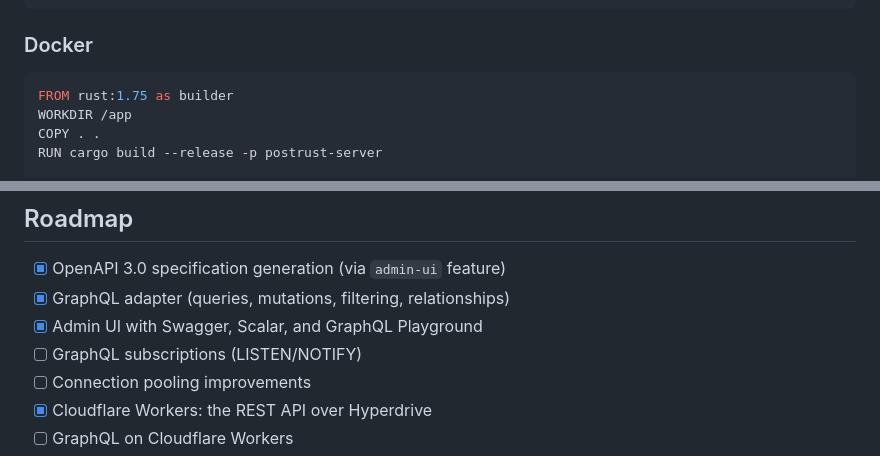
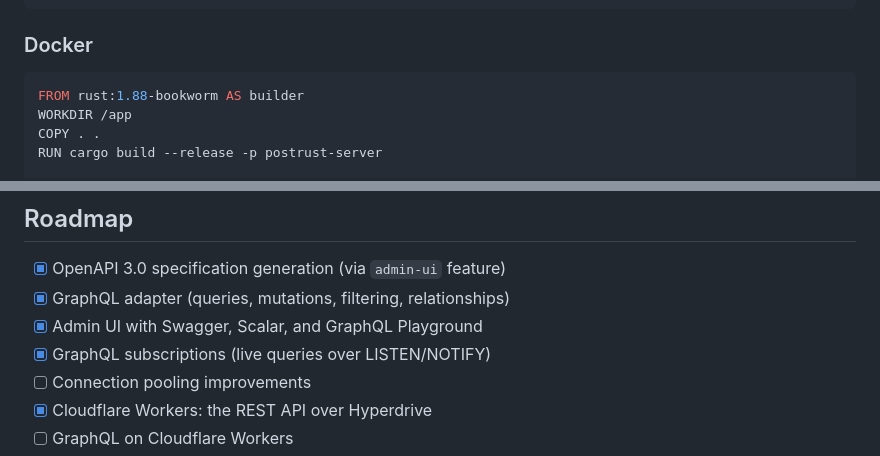
Before and after one commit to postrust/postrust, a Markdown page: README.md, 2 parts joined by grey strips. GitHub-like rendering.

````diff
--- a/README.md
+++ b/README.md
@@ -385,7 +385,7 @@ Resources:
 ### Docker
 
 ```dockerfile
-FROM rust:1.75 as builder
+FROM rust:1.88-bookworm AS builder
 WORKDIR /app
 COPY . .
 RUN cargo build --release -p postrust-server
@@ -725,7 +725,7 @@ where the two disagree on purpose, and what is still open.
 - [x] OpenAPI 3.0 specification generation (via `admin-ui` feature)
 - [x] GraphQL adapter (queries, mutations, filtering, relationships)
 - [x] Admin UI with Swagger, Scalar, and GraphQL Playground
-- [ ] GraphQL subscriptions (LISTEN/NOTIFY)
+- [x] GraphQL subscriptions (live queries over LISTEN/NOTIFY)
 - [ ] Connection pooling improvements
 - [x] Cloudflare Workers: the REST API over Hyperdrive
 - [ ] GraphQL on Cloudflare Workers
````
Also changed, not shown: docs/configuration.md (+2 -2 lines), docs/deployment.md (+1 -1 lines).
